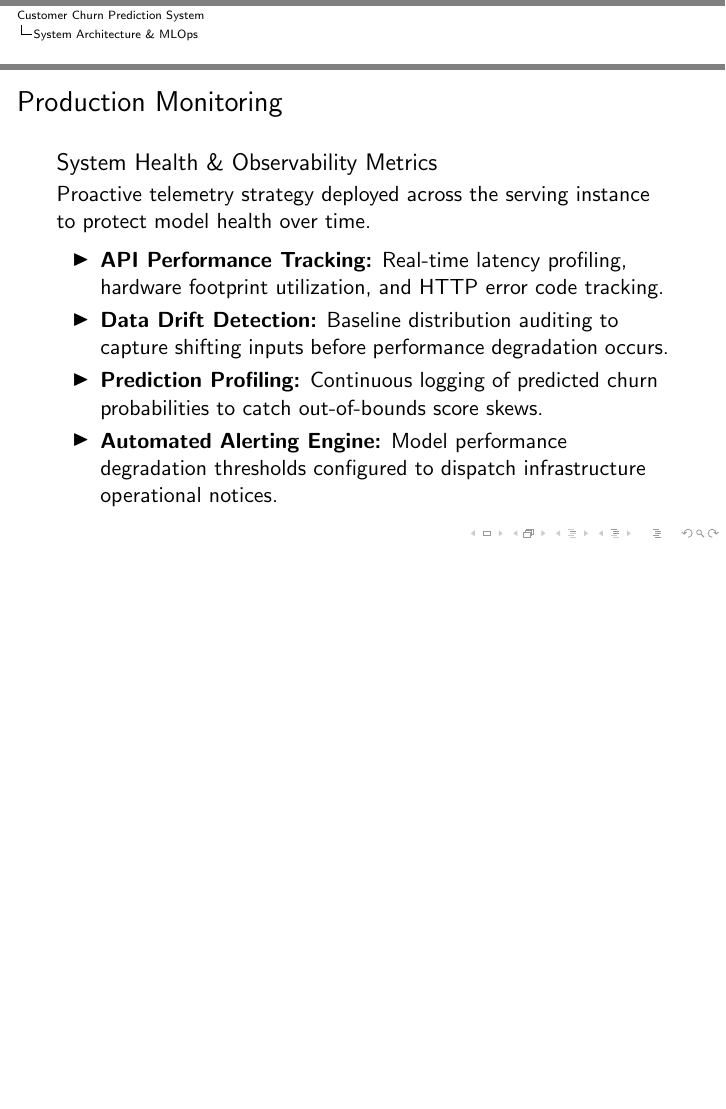
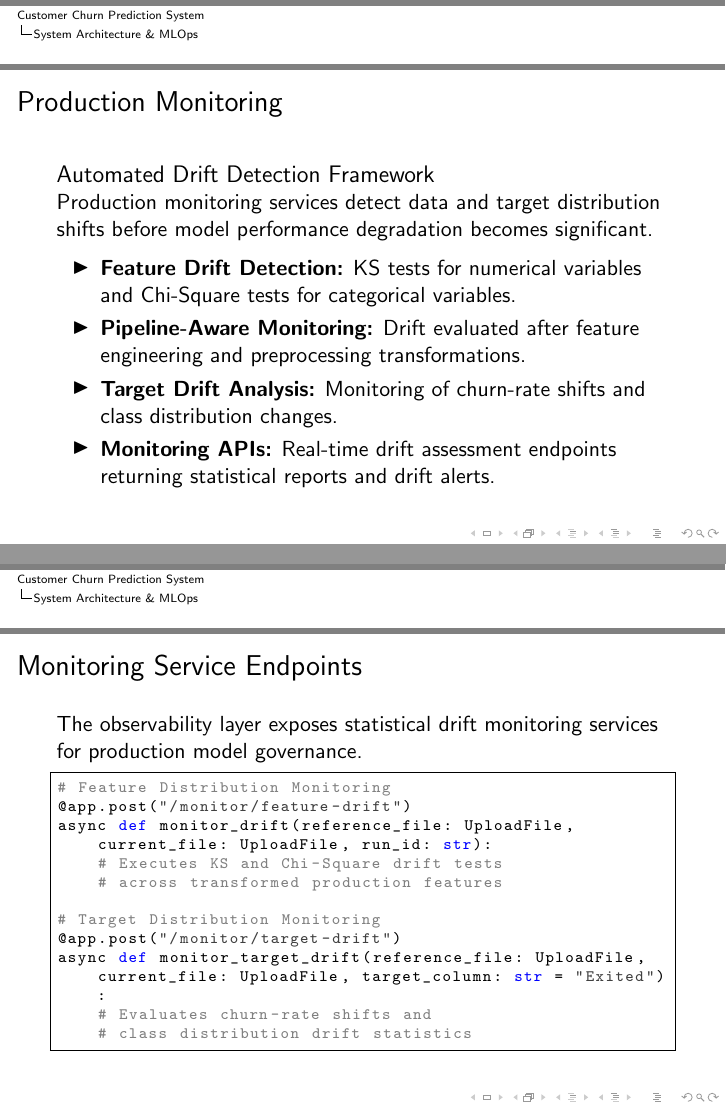
Before and after one commit to hectorvargas-dot/ml_hands_on_project, LaTeX slides (latex_beamer/beamer.tex, which reads latex_beamer/sections/04_deployment.tex): page 7 of 12 before the commit and pages 7 and 8 of 13 after it, the two joined at a grey line, the shorter picture padded with empty space. Compiled offline with pdfLaTeX.

Commit message:
feat: add monitoring service endpoints documentation to deployment section

```diff
--- a/latex_beamer/sections/04_deployment.tex
+++ b/latex_beamer/sections/04_deployment.tex
@@ -110,15 +110,36 @@ def get_best_runs():
 % PRODUCTION MONITORING
 % ---------------------------------------------------------
 \begin{frame}{Production Monitoring}
-    \begin{block}{System Health \& Observability Metrics}
-        Proactive telemetry strategy deployed across the serving instance to protect model health over time.
+    \begin{block}{Automated Drift Detection Framework}
+        Production monitoring services detect data and target distribution shifts before model performance degradation becomes significant.
     \end{block}
+
     \begin{itemize}
-        \item \textbf{API Performance Tracking:} Real-time latency profiling, hardware footprint utilization, and HTTP error code tracking.
-        \item \textbf{Data Drift Detection:} Baseline distribution auditing to capture shifting inputs before performance degradation occurs.
-        \item \textbf{Prediction Profiling:} Continuous logging of predicted churn probabilities to catch out-of-bounds score skews.
-        \item \textbf{Automated Alerting Engine:} Model performance degradation thresholds configured to dispatch infrastructure operational notices.
+        \item \textbf{Feature Drift Detection:} KS tests for numerical variables and Chi-Square tests for categorical variables.
+        \item \textbf{Pipeline-Aware Monitoring:} Drift evaluated after feature engineering and preprocessing transformations.
+        \item \textbf{Target Drift Analysis:} Monitoring of churn-rate shifts and class distribution changes.
+        \item \textbf{Monitoring APIs:} Real-time drift assessment endpoints returning statistical reports and drift alerts.
     \end{itemize}
+\end{frame}
+
+% ---------------------------------------------------------
+% MONITORING INTERFACE ROUTING (FASTAPI)
+% ---------------------------------------------------------
+\begin{frame}[fragile]{Monitoring Service Endpoints}
+    The observability layer exposes statistical drift monitoring services for production model governance.
+    \begin{lstlisting}[language=Python]
+# Feature Distribution Monitoring
+@app.post("/monitor/feature-drift")
+async def monitor_drift(reference_file: UploadFile, current_file: UploadFile, run_id: str):
+    # Executes KS and Chi-Square drift tests
+    # across transformed production features
+
+# Target Distribution Monitoring
+@app.post("/monitor/target-drift")
+async def monitor_target_drift(reference_file: UploadFile, current_file: UploadFile, target_column: str = "Exited"):
+    # Evaluates churn-rate shifts and
+    # class distribution drift statistics
+    \end{lstlisting}
 \end{frame}
 
 % ---------------------------------------------------------
```
Also changed, not shown: latex_beamer/slides/beamer.pdf, 7 other files.
